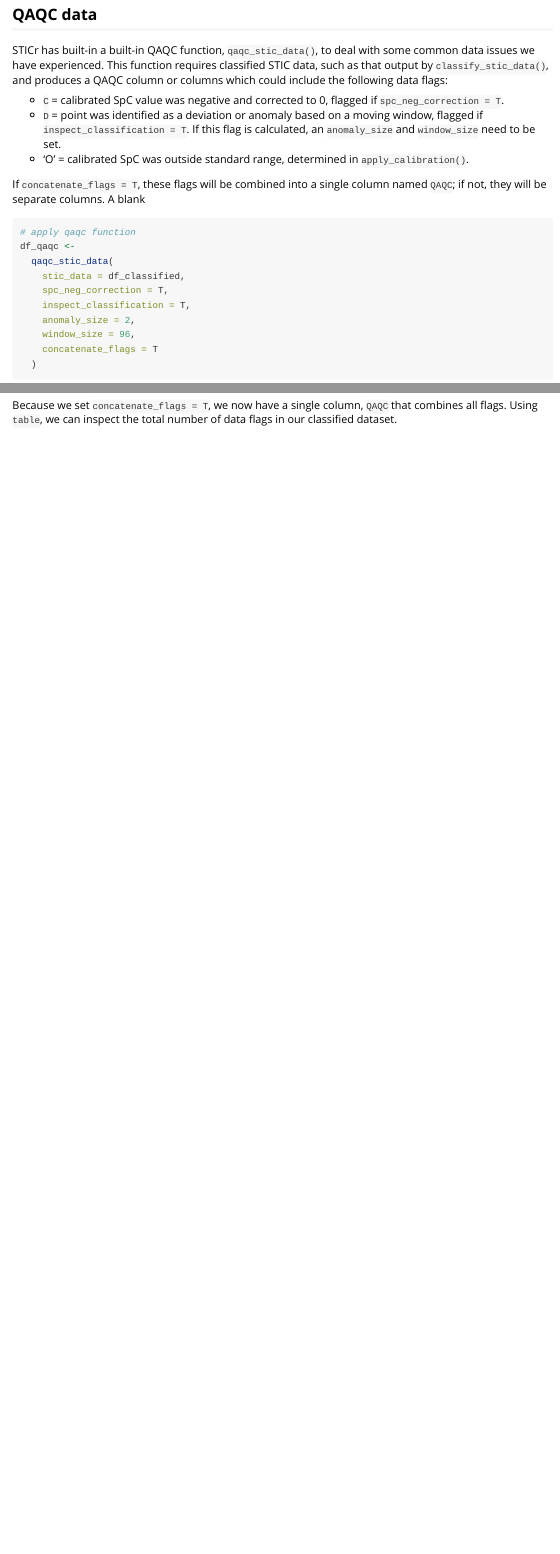
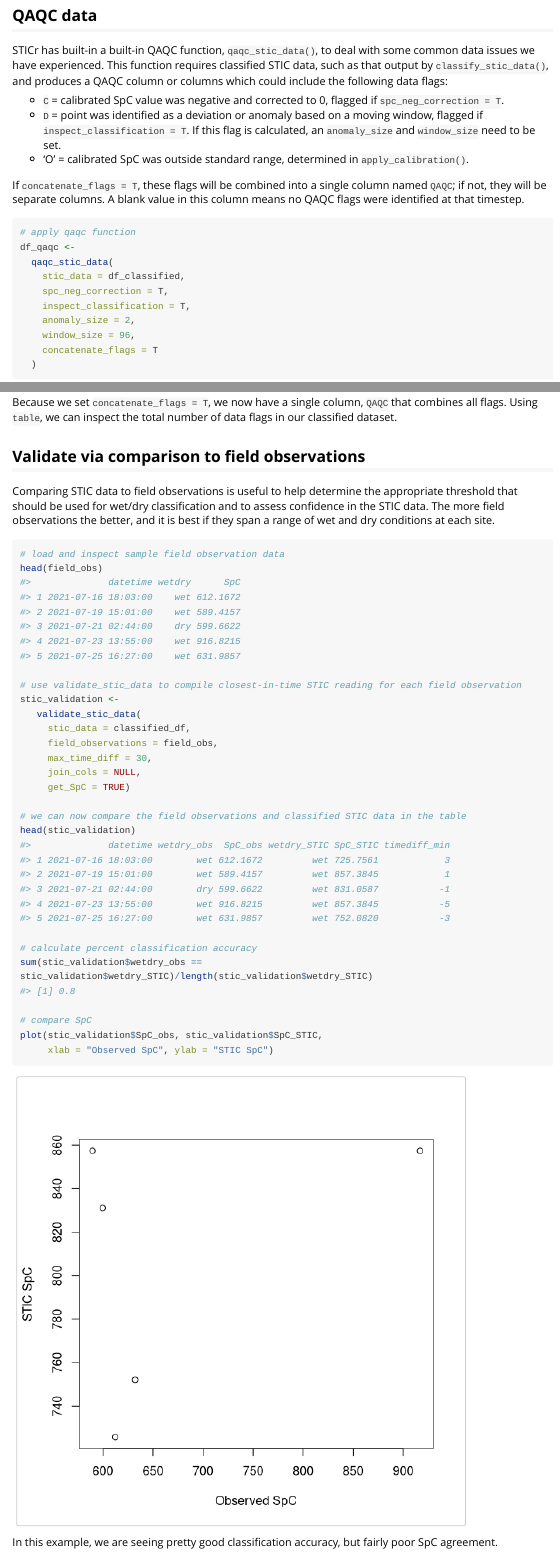
Before and after one commit to HEAL-KGS/STICr, an R Markdown document (vignettes/intro-to-STICr.Rmd): the page in a window 1100 px wide, from 3620 px down before the commit and from 3640 px down after it, so that both start at the same text, and a second part further down, joined at a grey line. Rendered offline with R 4.5, knitr and Pandoc, with nearby package versions; some code elsewhere in the file could not run offline; long lines of code are wrapped.

Commit message:
Add validate_stic_data to vignette and README

````diff
--- a/vignettes/intro-to-STICr.Rmd
+++ b/vignettes/intro-to-STICr.Rmd
@@ -134,7 +137,7 @@ STICr has built-in a built-in QAQC function, `qaqc_stic_data()`, to deal with so
  - `D` = point was identified as a deviation or anomaly based on a moving window, flagged if `inspect_classification = T`. If this flag is calculated, an `anomaly_size` and `window_size` need to be set.
  - 'O' = calibrated SpC was outside standard range, determined in `apply_calibration()`.
 
-If `concatenate_flags = T`, these flags will be combined into a single column named `QAQC`; if not, they will be separate columns. A blank
+If `concatenate_flags = T`, these flags will be combined into a single column named `QAQC`; if not, they will be separate columns. A blank value in this column means no QAQC flags were identified at that timestep.
 
 ```{r qaqc-data}
 # apply qaqc function
@@ -154,3 +157,34 @@ table(df_qaqc$QAQC)
 We can see that there was 1 "D" flag for a potential deviation (a dry reading surrounding by wet readings) and 83 "O" points indicating the calibrated SpC was outside the range of the standards used for calibration.
 
 Because we set `concatenate_flags = T`, we now have a single column, `QAQC` that combines all flags. Using `table`, we can inspect the total number of data flags in our classified dataset.
+
+## Validate via comparison to field observations
+
+Comparing STIC data to field observations is useful to help determine the appropriate threshold that should be used for wet/dry classification and to assess confidence in the STIC data. The more field observations the better, and it is best if they span a range of wet and dry conditions at each site.
+
+```{r validate-data, fig.width = 6, fig.height = 6}
+# load and inspect sample field observation data
+head(field_obs)
+
+# use validate_stic_data to compile closest-in-time STIC reading for each field observation
+stic_validation <-
+   validate_stic_data(
+     stic_data = classified_df,
+     field_observations = field_obs,
+     max_time_diff = 30,
+     join_cols = NULL,
+     get_SpC = TRUE)
+
+# we can now compare the field observations and classified STIC data in the table
+head(stic_validation)
+
+# calculate percent classification accuracy
+sum(stic_validation$wetdry_obs == stic_validation$wetdry_STIC)/length(stic_validation$wetdry_STIC)
+
+# compare SpC
+plot(stic_validation$SpC_obs, stic_validation$SpC_STIC,
+     xlab = "Observed SpC", ylab = "STIC SpC")
+
+```
+
+In this example, we are seeing pretty good classification accuracy, but fairly poor SpC agreement.
````
Also changed, not shown: README.Rmd (+24 -0 lines), README.md, vignettes/intro-to-STICr.Rmd (7 more changed lines), 1 other file.
